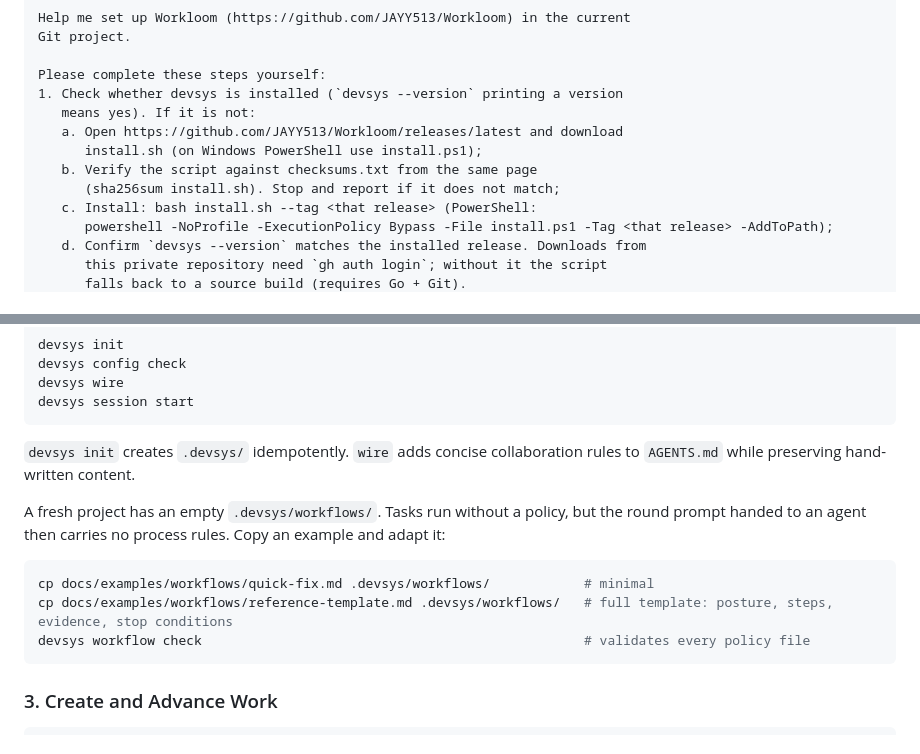
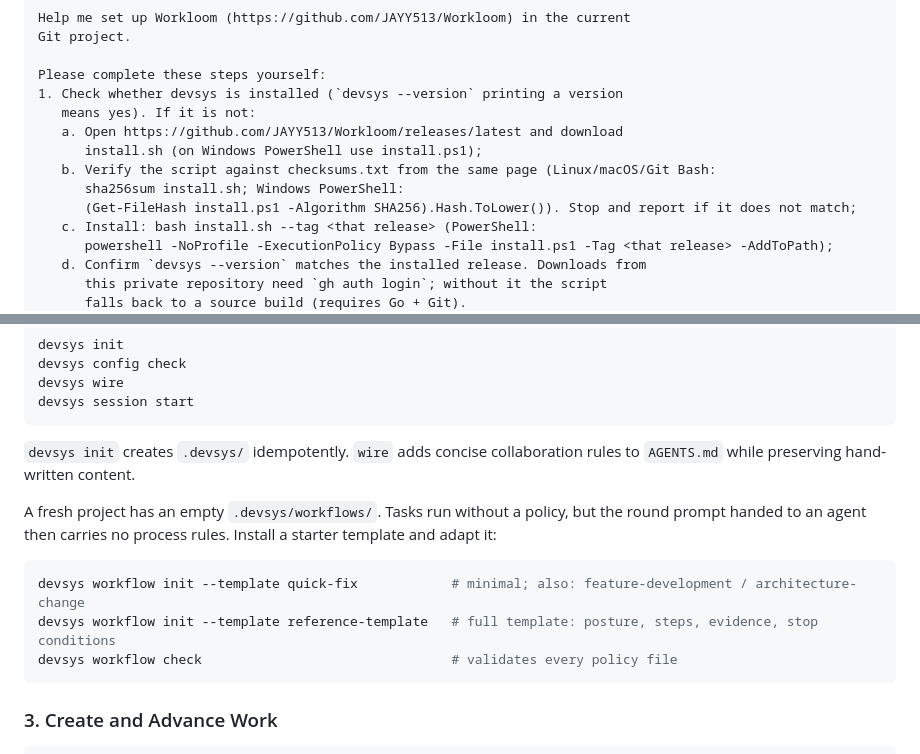
Before and after one commit to JAYY513/Workloom, a Markdown page: docs/README.en.md, 2 parts joined by grey strips. Rendered like a GitHub page.

````diff
--- a/docs/README.en.md
+++ b/docs/README.en.md
@@ -117,8 +117,9 @@ Please complete these steps yourself:
    means yes). If it is not:
    a. Open https://github.com/JAYY513/Workloom/releases/latest and download
       install.sh (on Windows PowerShell use install.ps1);
-   b. Verify the script against checksums.txt from the same page
-      (sha256sum install.sh). Stop and report if it does not match;
+   b. Verify the script against checksums.txt from the same page (Linux/macOS/Git Bash:
+      sha256sum install.sh; Windows PowerShell:
+      (Get-FileHash install.ps1 -Algorithm SHA256).Hash.ToLower()). Stop and report if it does not match;
    c. Install: bash install.sh --tag <that release> (PowerShell:
       powershell -NoProfile -ExecutionPolicy Bypass -File install.ps1 -Tag <that release> -AddToPath);
    d. Confirm `devsys --version` matches the installed release. Downloads from
@@ -227,12 +228,12 @@ devsys session start
 
 `devsys init` creates `.devsys/` idempotently. `wire` adds concise collaboration rules to `AGENTS.md` while preserving hand-written content.
 
-A fresh project has an empty `.devsys/workflows/`. Tasks run without a policy, but the round prompt handed to an agent then carries no process rules. Copy an example and adapt it:
+A fresh project has an empty `.devsys/workflows/`. Tasks run without a policy, but the round prompt handed to an agent then carries no process rules. Install a starter template and adapt it:
 
 ```bash
-cp docs/examples/workflows/quick-fix.md .devsys/workflows/            # minimal
-cp docs/examples/workflows/reference-template.md .devsys/workflows/   # full template: posture, steps, evidence, stop conditions
-devsys workflow check                                                 # validates every policy file
+devsys workflow init --template quick-fix            # minimal; also: feature-development / architecture-change
+devsys workflow init --template reference-template   # full template: posture, steps, evidence, stop conditions
+devsys workflow check                                # validates every policy file
 ```
 
 ### 3. Create and Advance Work
````
Also changed, not shown: README.md (+7 -5 lines).
